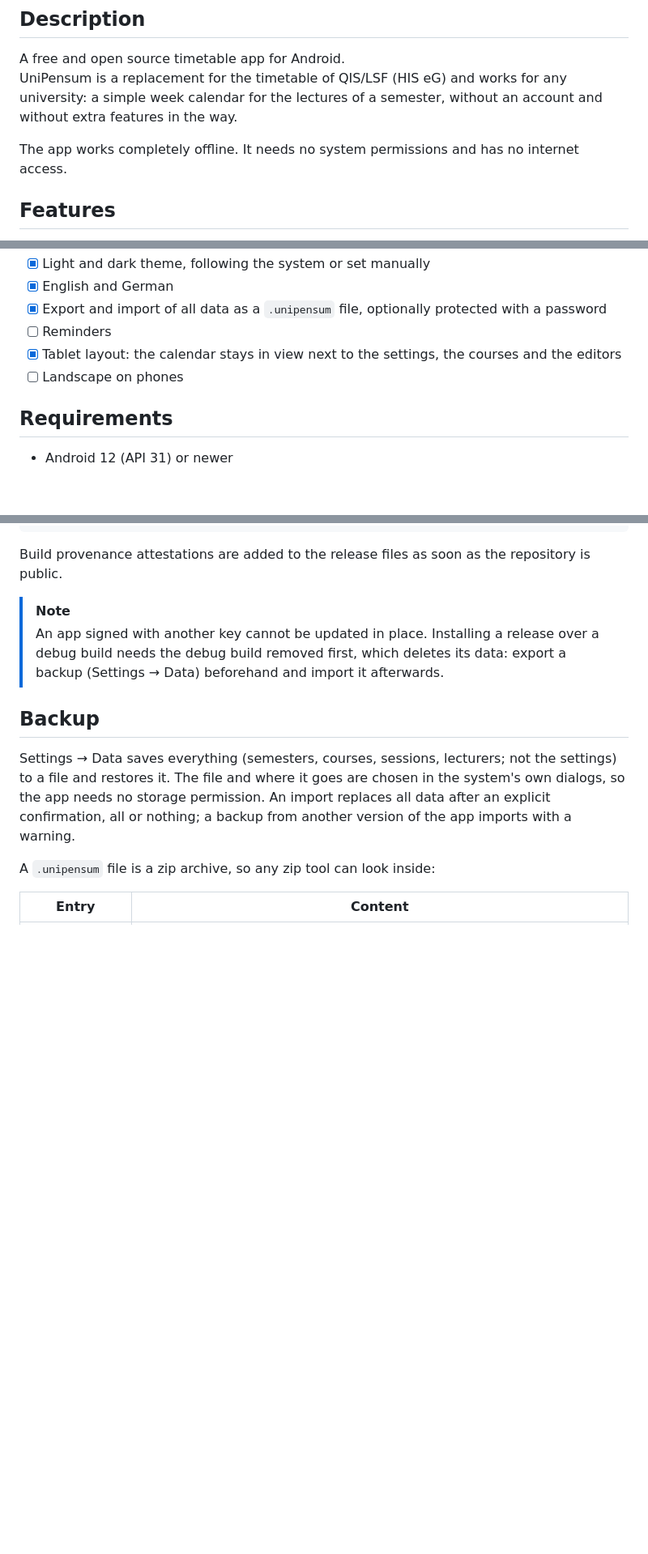
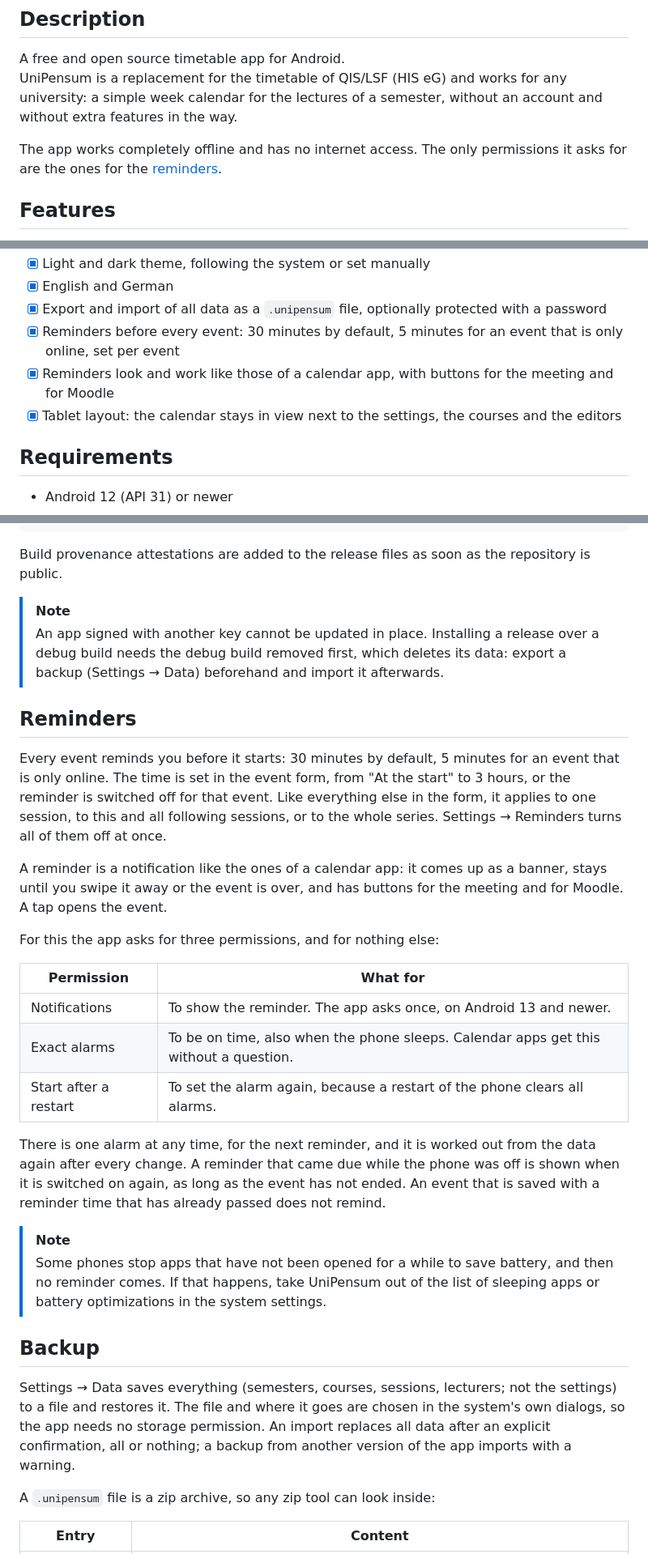
Before and after one commit to MCmoderSD/UniPensum, a Markdown page: README.md, 3 parts joined by grey strips. Shown at 81% size. Rendered like a GitHub page; blank space fills up the shorter version.

Commit message:
Describe the reminders in the README
How the reminders work, the three permissions they need and what for, and a note for phones that stop apps which have not been opened for a while.

Co-Authored-By: Claude Sonnet 5.5 <noreply@anthropic.com>

```diff
--- a/README.md
+++ b/README.md
@@ -4,7 +4,8 @@
 A free and open source timetable app for Android. \
 UniPensum is a replacement for the timetable of QIS/LSF (HIS eG) and works for any university: a simple week calendar for the lectures of a semester, without an account and without extra features in the way.
 
-The app works completely offline. It needs no system permissions and has no internet access.
+The app works completely offline and has no internet access. The only permissions it asks for are the ones for the
+[reminders](#reminders).
 
 ## Features
 - [x] Week grid from Monday to Friday, swipe between weeks
@@ -25,9 +26,9 @@ The app works completely offline. It needs no system permissions and has no inte
 - [x] Light and dark theme, following the system or set manually
 - [x] English and German
 - [x] Export and import of all data as a `.unipensum` file, optionally protected with a password
-- [ ] Reminders
+- [x] Reminders before every event: 30 minutes by default, 5 minutes for an event that is only online, set per event
+- [x] Reminders look and work like those of a calendar app, with buttons for the meeting and for Moodle
 - [x] Tablet layout: the calendar stays in view next to the settings, the courses and the editors
-- [ ] Landscape on phones
 
 ## Requirements
 - Android 12 (API 31) or newer
@@ -135,6 +136,31 @@ Build provenance attestations are added to the release files as soon as the repo
 > An app signed with another key cannot be updated in place. Installing a release over a debug build needs the debug
 > build removed first, which deletes its data: export a backup (Settings → Data) beforehand and import it afterwards.
 
+## Reminders
+Every event reminds you before it starts: 30 minutes by default, 5 minutes for an event that is only online. The time is
+set in the event form, from "At the start" to 3 hours, or the reminder is switched off for that event. Like everything
+else in the form, it applies to one session, to this and all following sessions, or to the whole series. Settings →
+Reminders turns all of them off at once.
+
+A reminder is a notification like the ones of a calendar app: it comes up as a banner, stays until you swipe it away or
+the event is over, and has buttons for the meeting and for Moodle. A tap opens the event.
+
+For this the app asks for three permissions, and for nothing else:
+
+| Permission                | What for                                                                                 |
+|---------------------------|------------------------------------------------------------------------------------------|
+| Notifications             | To show the reminder. The app asks once, on Android 13 and newer.                        |
+| Exact alarms              | To be on time, also when the phone sleeps. Calendar apps get this without a question.    |
+| Start after a restart     | To set the alarm again, because a restart of the phone clears all alarms.                |
+
+There is one alarm at any time, for the next reminder, and it is worked out from the data again after every change. A
+reminder that came due while the phone was off is shown when it is switched on again, as long as the event has not ended.
+An event that is saved with a reminder time that has already passed does not remind.
+
+> [!NOTE]
+> Some phones stop apps that have not been opened for a while to save battery, and then no reminder comes. If that
+> happens, take UniPensum out of the list of sleeping apps or battery optimizations in the system settings.
+
 ## Backup
 Settings → Data saves everything (semesters, courses, sessions, lecturers; not the settings) to a file and
 restores it. The file and where it goes are chosen in the system's own dialogs, so the app needs no storage
```
Also changed, not shown: other parts of README.md (+2 -1 lines).
